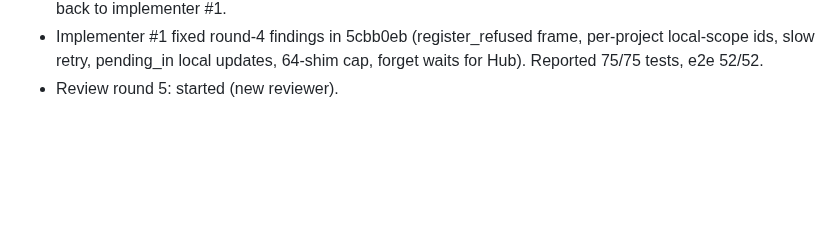
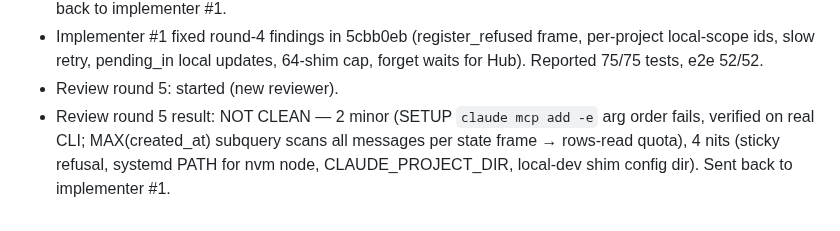
Before and after one commit to JEdward7777/mcp_remote, a Markdown page: harness/sessions/2026-10-25-01.md, the part around the change. Rendered like a GitHub page; blank space fills up the shorter version.

Commit message:
Harness: log Phase 1 review round 5
Co-Authored-By: Claude Opus 5.5 <noreply@anthropic.com>
Claude-Session: https://claude.ai/code/session_012wmUkRsqBkM96JrGsVFRCb

```diff
--- a/harness/sessions/2026-10-25-01.md
+++ b/harness/sessions/2026-10-25-01.md
@@ -93,3 +93,6 @@
 - Implementer #1 fixed round-4 findings in 5cbb0eb (register_refused frame, per-project local-scope ids, slow retry,
   pending_in local updates, 64-shim cap, forget waits for Hub). Reported 75/75 tests, e2e 52/52.
 - Review round 5: started (new reviewer).
+- Review round 5 result: NOT CLEAN — 2 minor (SETUP `claude mcp add -e` arg order fails, verified on real CLI;
+  MAX(created_at) subquery scans all messages per state frame → rows-read quota), 4 nits (sticky refusal, systemd
+  PATH for nvm node, CLAUDE_PROJECT_DIR, local-dev shim config dir). Sent back to implementer #1.
```
